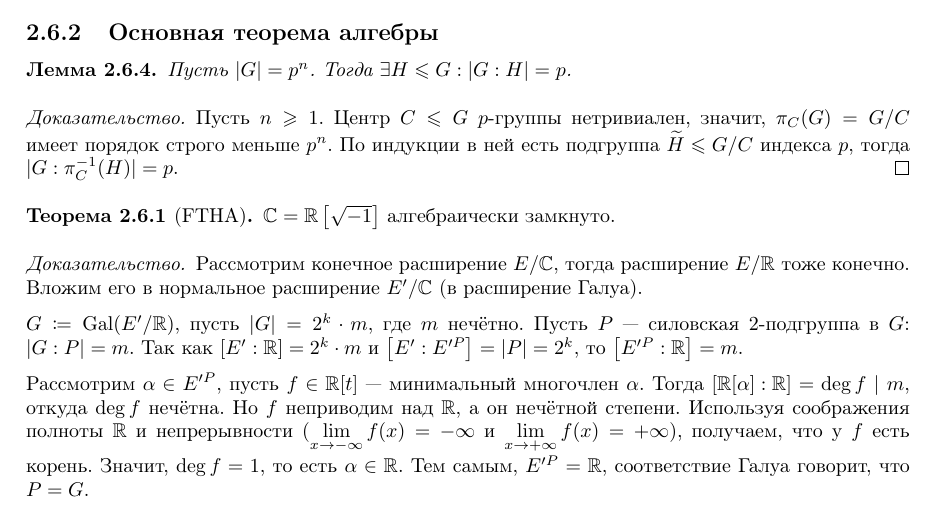
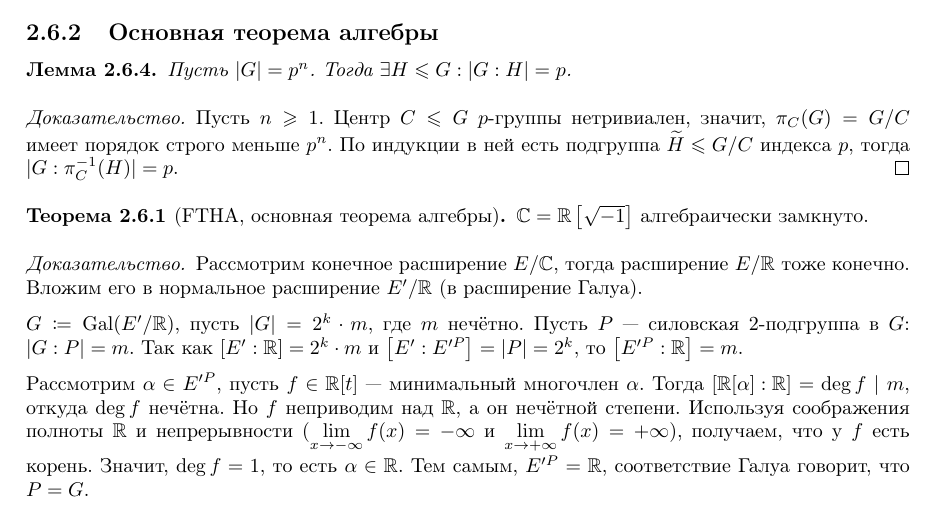
Before and after one commit to No-Idle/No-Idle.github.io, a LaTeX document (conspecta/4/algebra-4.tex): part of page 40 of 43, cut so that both start at the same text. Compiled offline with pdfLaTeX; a LaTeX package or settings file that is missing is left out.

Commit message:
Update algebra-4.tex

```diff
--- a/conspecta/4/algebra-4.tex
+++ b/conspecta/4/algebra-4.tex
@@ -2344,11 +2344,11 @@
         По индукции в ней есть подгруппа $\tilde{H} \le G/C$ индекса $p$, тогда $|G : \pi_C^{-1}(H)| = p$.
     }
     }
-    \theorem[FTHA]{
+    \theorem[FTHA, основная теорема алгебры]{
         $\C = \R\left[\sqrt{-1}\right]$ алгебраически замкнуто.
         \provehere{
             Рассмотрим конечное расширение $E/\C$, тогда расширение $E/\R$ тоже конечно.
-            Вложим его в нормальное расширение $E' / \C$ (в расширение Галуа).
+            Вложим его в нормальное расширение $E' / \R$ (в расширение Галуа).
 
             $G \coloneqq \Gal(E'/\R)$, пусть $|G| = 2^k \cdot m$, где $m$ нечётно.
             Пусть $P$ --- силовская $2$-подгруппа в $G$: $|G : P| = m$.
```
